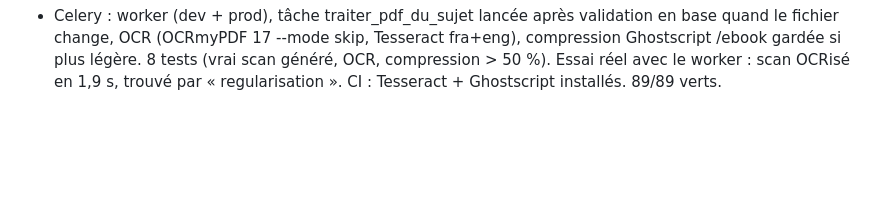
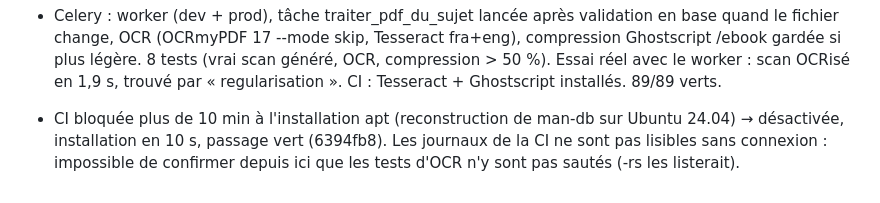
Before and after one commit to sayanserge99-lang/bts-hnd-prep, a Markdown page: memoire-projet/JOURNAL.md, the part around the change. Rendered like a GitHub page; blank space fills up the shorter version.

Commit message:
Carnet de bord : correction de la CI
Co-Authored-By: Claude Opus 5.5 <noreply@anthropic.com>

```diff
--- a/memoire-projet/JOURNAL.md
+++ b/memoire-projet/JOURNAL.md
@@ -49,3 +49,6 @@
   OCR (OCRmyPDF 17 --mode skip, Tesseract fra+eng), compression Ghostscript /ebook gardée si plus légère.
   8 tests (vrai scan généré, OCR, compression > 50 %). Essai réel avec le worker : scan OCRisé en 1,9 s,
   trouvé par « regularisation ». CI : Tesseract + Ghostscript installés. 89/89 verts.
+- CI bloquée plus de 10 min à l'installation apt (reconstruction de man-db sur Ubuntu 24.04) → désactivée,
+  installation en 10 s, passage vert (6394fb8). Les journaux de la CI ne sont pas lisibles sans connexion :
+  impossible de confirmer depuis ici que les tests d'OCR n'y sont pas sautés (-rs les listerait).
```
